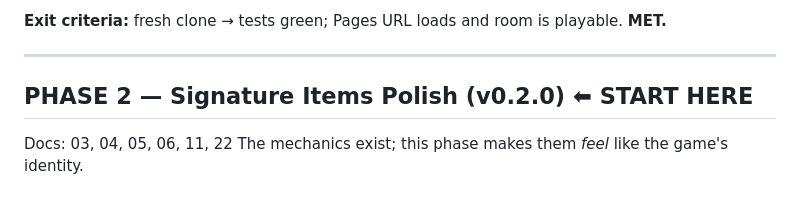
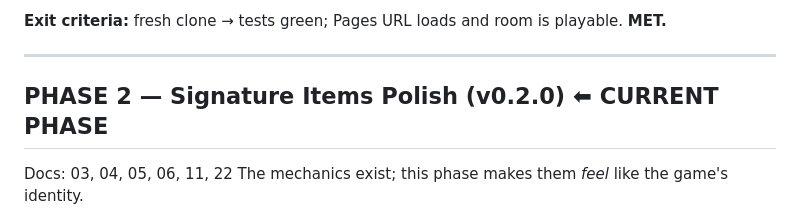
Before and after one commit to zakker111/Perkele-Cats, a Markdown page: todo.md, the part around the change. Rendered like a GitHub page.

Commit message:
Re-verify Phase 1 exit criteria: 21/21 tests, content validator OK, Pages build OK; mark Phase 2 as current

```diff
--- a/todo.md
+++ b/todo.md
@@ -47,7 +47,7 @@ Docs: 01, 02, 14, 15, 16, 18, 25
 
 ---
 
-## PHASE 2 — Signature Items Polish (v0.2.0) ⬅ START HERE
+## PHASE 2 — Signature Items Polish (v0.2.0) ⬅ CURRENT PHASE
 Docs: 03, 04, 05, 06, 11, 22
 The mechanics exist; this phase makes them *feel* like the game's identity.
 
```
